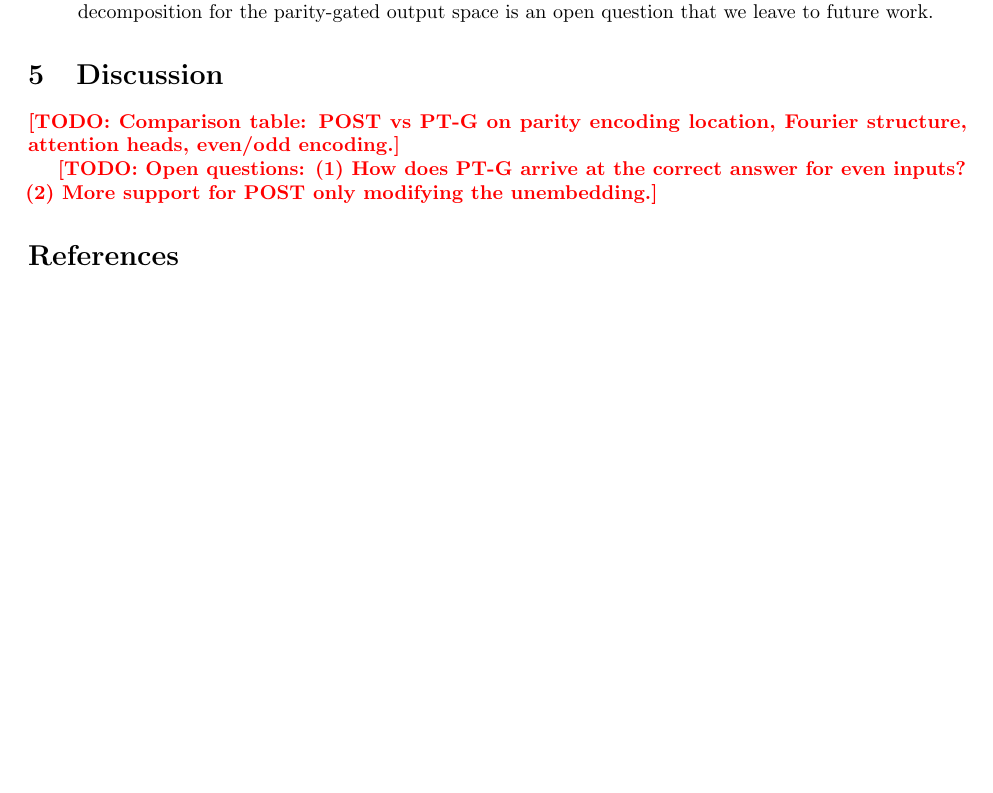
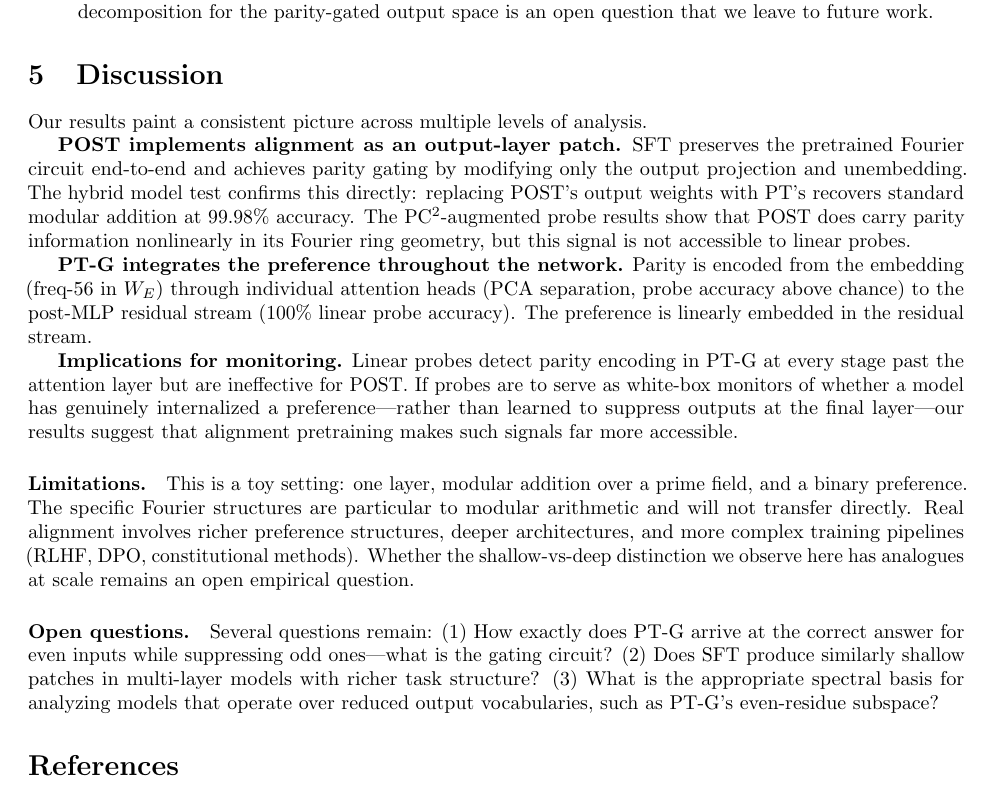
Before and after one commit to karthikviswanathn/toy-models-of-preference-learning, a LaTeX paper (writeup/toy_models_preference_training.tex): part of page 11 of 14 before the commit and part of page 11 of 15 after it, cut so that both start at the same text, the shorter picture padded with empty space. Compiled offline with pdfLaTeX.

Commit message:
Adding discussion section

```diff
--- a/writeup/toy_models_preference_training.tex
+++ b/writeup/toy_models_preference_training.tex
@@ -406,12 +406,19 @@ Adding squared PC features further boosts \PTG{} heads (best head: $0.63 \to 0.7
 \section{Discussion}
 \label{sec:discussion}
 
-\todo{Comparison table: POST vs PT-G on parity encoding location, Fourier structure, attention heads, even/odd encoding.}
+Our results paint a consistent picture across multiple levels of analysis.
 
-\todo{Open questions:
-  (1) How does PT-G arrive at the correct answer for even inputs?
-  (2) More support for POST only modifying the unembedding.}
+\textbf{POST implements alignment as an output-layer patch.} SFT preserves the pretrained Fourier circuit end-to-end and achieves parity gating by modifying only the output projection and unembedding. The hybrid model test confirms this directly: replacing POST's output weights with PT's recovers standard modular addition at 99.98\% accuracy. The PC$^2$-augmented probe results show that POST does carry parity information nonlinearly in its Fourier ring geometry, but this signal is not accessible to linear probes.
 
+\textbf{PT-G integrates the preference throughout the network.} Parity is encoded from the embedding (freq-56 in $W_E$) through individual attention heads (PCA separation, probe accuracy above chance) to the post-MLP residual stream (100\% linear probe accuracy). The preference is linearly embedded in the residual stream.
+
+\textbf{Implications for monitoring.} Linear probes detect parity encoding in PT-G at every stage past the attention layer but are ineffective for POST. If probes are to serve as white-box monitors of whether a model has genuinely internalized a preference---rather than learned to suppress outputs at the final layer---our results suggest that alignment pretraining makes such signals far more accessible.
+
+\paragraph{Limitations.}
+This is a toy setting: one layer, modular addition over a prime field, and a binary preference. The specific Fourier structures are particular to modular arithmetic and will not transfer directly. Real alignment involves richer preference structures, deeper architectures, and more complex training pipelines (RLHF, DPO, constitutional methods). Whether the shallow-vs-deep distinction we observe here has analogues at scale remains an open empirical question.
+
+\paragraph{Open questions.}
+Several questions remain: (1) How exactly does PT-G arrive at the correct answer for even inputs while suppressing odd ones---what is the gating circuit? (2) Does SFT produce similarly shallow patches in multi-layer models with richer task structure? (3) What is the appropriate spectral basis for analyzing models that operate over reduced output vocabularies, such as PT-G's even-residue subspace?
 
 \bibliographystyle{plainnat}
 \bibliography{references}
```
